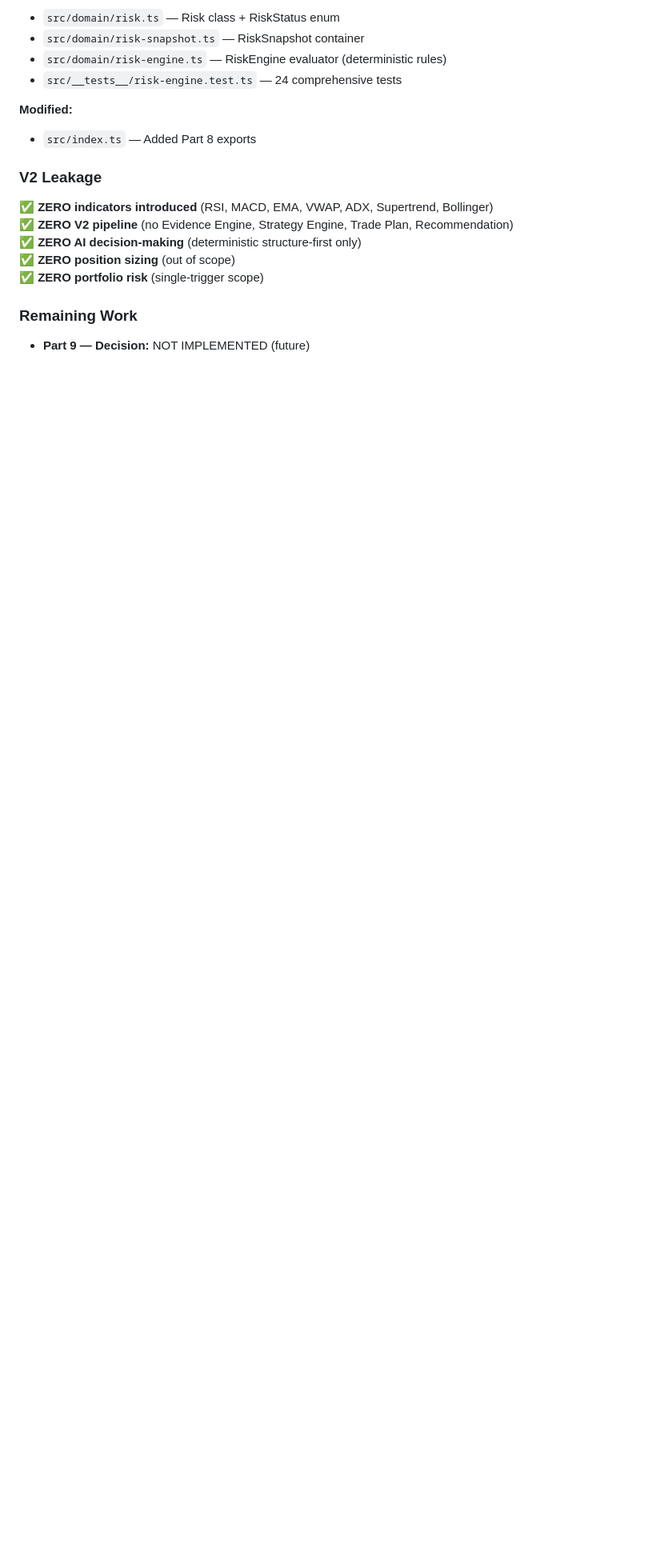
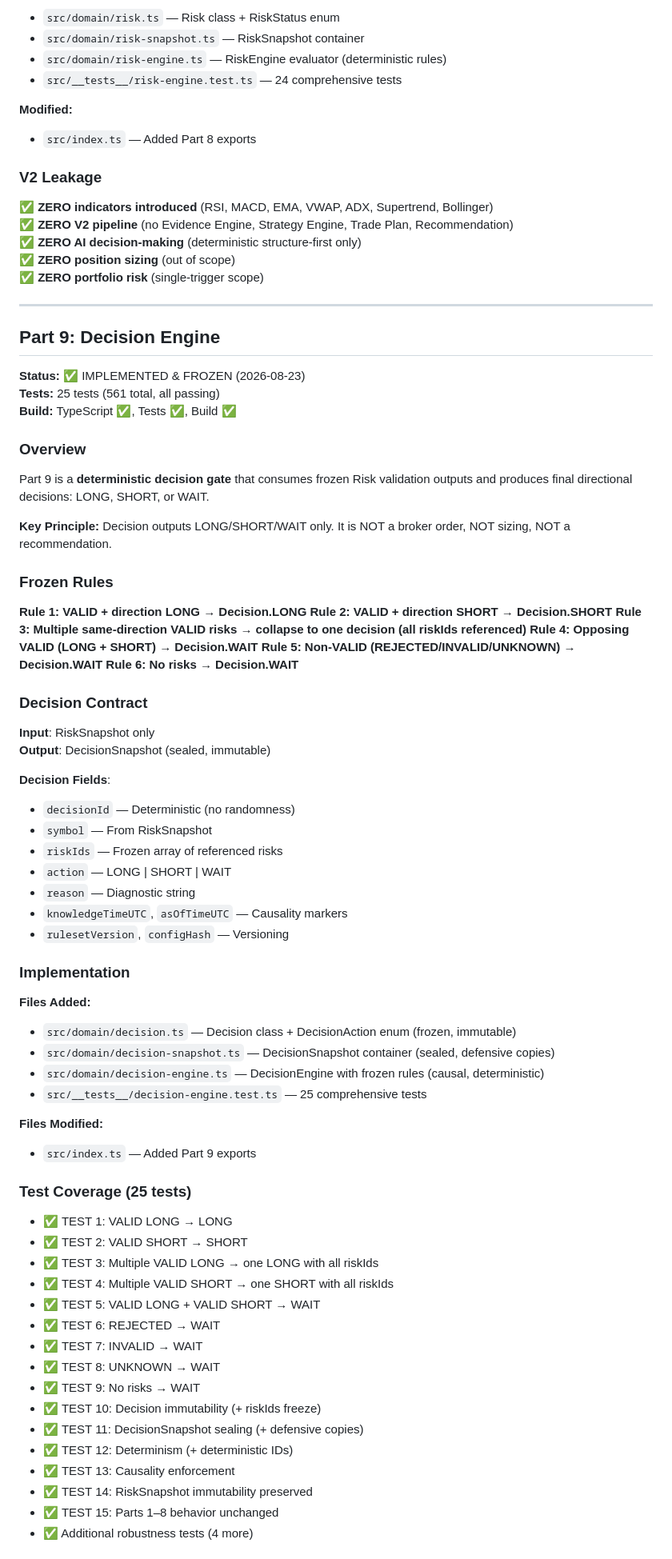
Before and after one commit to shetsathi/cerebro-signals, a Markdown page: CLAUDE.md, the part around one of its changes. Shown at 80% size. Drawn GitHub-style; blank space fills up the shorter version.

```diff
--- a/CLAUDE.md
+++ b/CLAUDE.md
@@ -2036,6 +2069,70 @@ RiskEngine.getRiskSnapshot(
 ✅ **ZERO position sizing** (out of scope)
 ✅ **ZERO portfolio risk** (single-trigger scope)
 
-### Remaining Work
-
-- **Part 9 — Decision:** NOT IMPLEMENTED (future)
+---
+
+## Part 9: Decision Engine
+
+**Status:** ✅ IMPLEMENTED & FROZEN (2026-08-23)
+**Tests:** 25 tests (561 total, all passing)
+**Build:** TypeScript ✅, Tests ✅, Build ✅
+
+### Overview
+
+Part 9 is a **deterministic decision gate** that consumes frozen Risk validation outputs and produces final directional decisions: LONG, SHORT, or WAIT.
+
+**Key Principle:** Decision outputs LONG/SHORT/WAIT only. It is NOT a broker order, NOT sizing, NOT a recommendation.
+
+### Frozen Rules
+
+**Rule 1: VALID + direction LONG → Decision.LONG**
+**Rule 2: VALID + direction SHORT → Decision.SHORT**
+**Rule 3: Multiple same-direction VALID risks → collapse to one decision (all riskIds referenced)**
+**Rule 4: Opposing VALID (LONG + SHORT) → Decision.WAIT**
+**Rule 5: Non-VALID (REJECTED/INVALID/UNKNOWN) → Decision.WAIT**
+**Rule 6: No risks → Decision.WAIT**
+
+### Decision Contract
+
+**Input**: RiskSnapshot only
+**Output**: DecisionSnapshot (sealed, immutable)
+
+**Decision Fields**:
+- `decisionId` — Deterministic (no randomness)
+- `symbol` — From RiskSnapshot
+- `riskIds` — Frozen array of referenced risks
+- `action` — LONG | SHORT | WAIT
+- `reason` — Diagnostic string
+- `knowledgeTimeUTC`, `asOfTimeUTC` — Causality markers
+- `rulesetVersion`, `configHash` — Versioning
+
+### Implementation
+
+**Files Added:**
+- `src/domain/decision.ts` — Decision class + DecisionAction enum (frozen, immutable)
+- `src/domain/decision-snapshot.ts` — DecisionSnapshot container (sealed, defensive copies)
+- `src/domain/decision-engine.ts` — DecisionEngine with frozen rules (causal, deterministic)
+- `src/__tests__/decision-engine.test.ts` — 25 comprehensive tests
+
+**Files Modified:**
+- `src/index.ts` — Added Part 9 exports
+
+### Test Coverage (25 tests)
+
+- ✅ TEST 1: VALID LONG → LONG
+- ✅ TEST 2: VALID SHORT → SHORT
+- ✅ TEST 3: Multiple VALID LONG → one LONG with all riskIds
+- ✅ TEST 4: Multiple VALID SHORT → one SHORT with all riskIds
+- ✅ TEST 5: VALID LONG + VALID SHORT → WAIT
+- ✅ TEST 6: REJECTED → WAIT
+- ✅ TEST 7: INVALID → WAIT
+- ✅ TEST 8: UNKNOWN → WAIT
+- ✅ TEST 9: No risks → WAIT
+- ✅ TEST 10: Decision immutability (+ riskIds freeze)
+- ✅ TEST 11: DecisionSnapshot sealing (+ defensive copies)
+- ✅ TEST 12: Determinism (+ deterministic IDs)
+- ✅ TEST 13: Causality enforcement
+- ✅ TEST 14: RiskSnapshot immutability preserved
+- ✅ TEST 15: Parts 1–8 behavior unchanged
+- ✅ Additional robustness tests (4 more)
+
```
Also changed, not shown: other parts of CLAUDE.md (+109 -54 lines).
